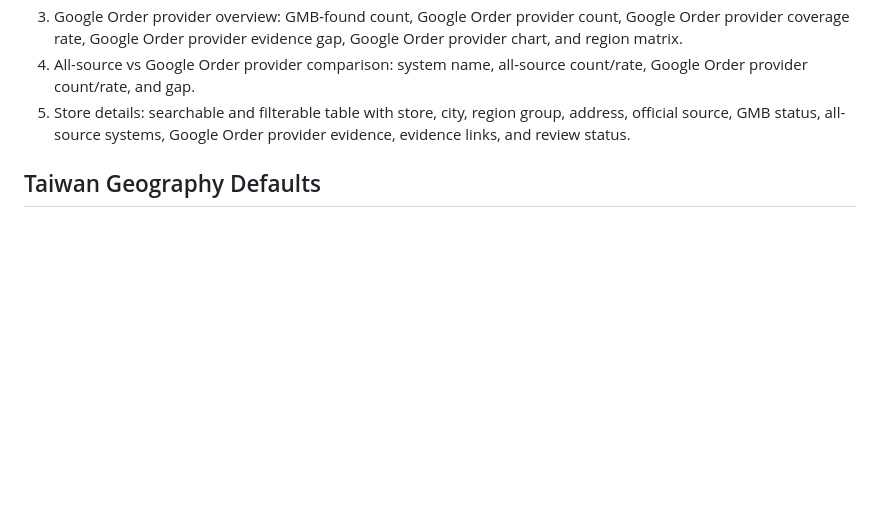
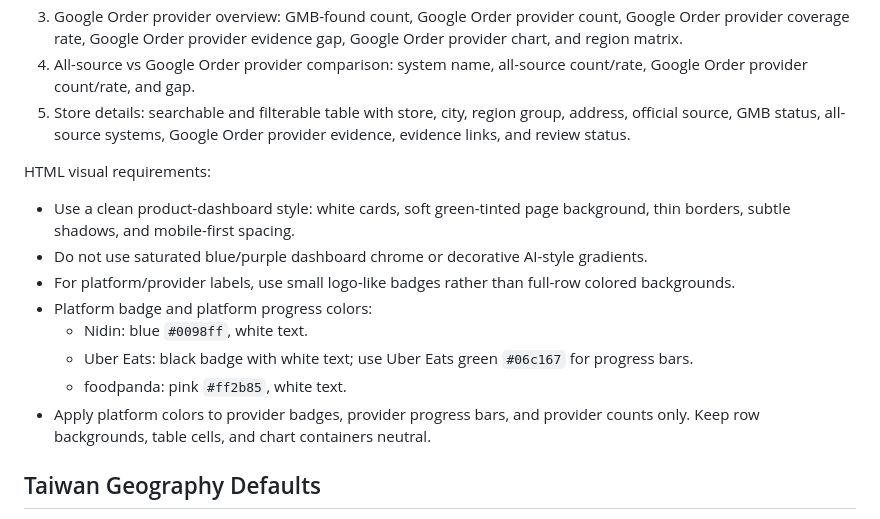
Before and after one commit to ccchang610/brand-order-analysis, a Markdown page: skills/brand-order-analysis/SKILL.md, the part around the change. GitHub-like rendering; blank space fills up the shorter version.

Commit message:
v32 update brand order analysis skill visuals

```diff
--- a/skills/brand-order-analysis/SKILL.md
+++ b/skills/brand-order-analysis/SKILL.md
@@ -82,6 +82,17 @@ When producing an HTML report, use a dashboard-first layout:
 4. All-source vs Google Order provider comparison: system name, all-source count/rate, Google Order provider count/rate, and gap.
 5. Store details: searchable and filterable table with store, city, region group, address, official source, GMB status, all-source systems, Google Order provider evidence, evidence links, and review status.
 
+HTML visual requirements:
+
+- Use a clean product-dashboard style: white cards, soft green-tinted page background, thin borders, subtle shadows, and mobile-first spacing.
+- Do not use saturated blue/purple dashboard chrome or decorative AI-style gradients.
+- For platform/provider labels, use small logo-like badges rather than full-row colored backgrounds.
+- Platform badge and platform progress colors:
+  - Nidin: blue `#0098ff`, white text.
+  - Uber Eats: black badge with white text; use Uber Eats green `#06c167` for progress bars.
+  - foodpanda: pink `#ff2b85`, white text.
+- Apply platform colors to provider badges, provider progress bars, and provider counts only. Keep row backgrounds, table cells, and chart containers neutral.
+
 ## Taiwan Geography Defaults
 
 For Taiwan reports, support all 22 cities/counties and show `0` where the brand has no stores. Use these default region groups:
```
Also changed, not shown: 1 other file.
